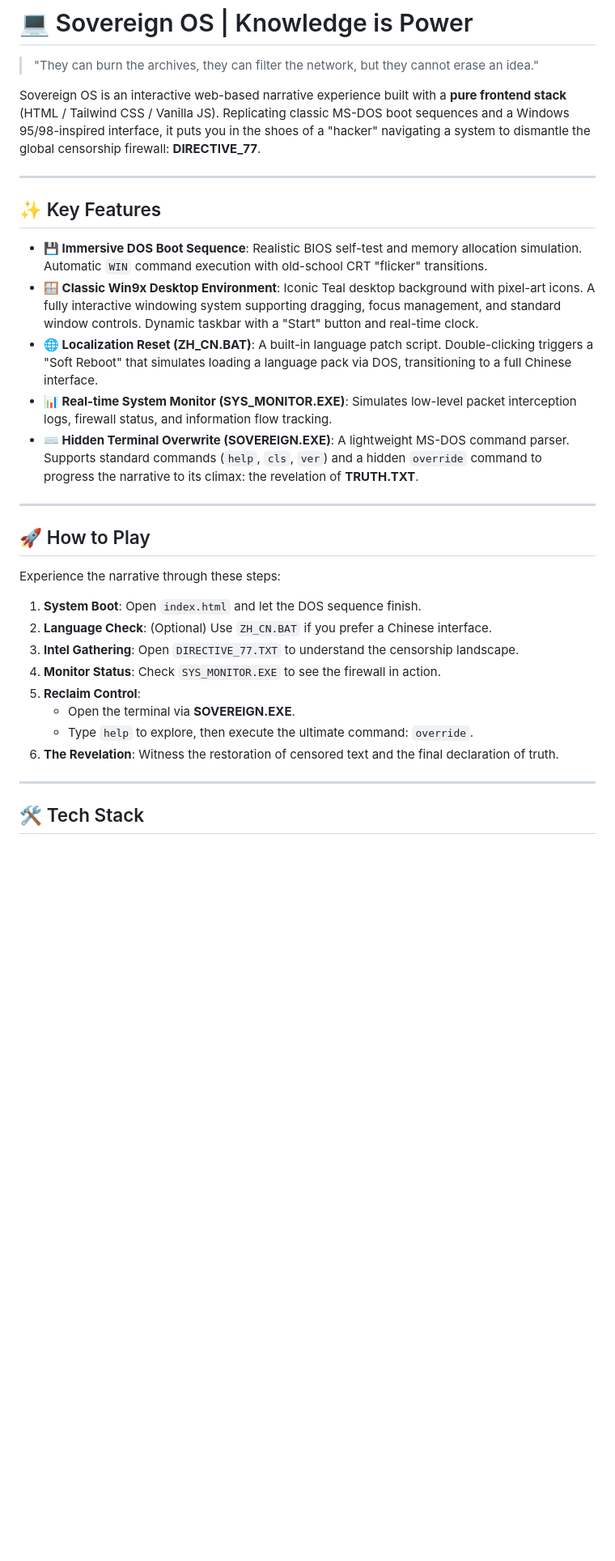
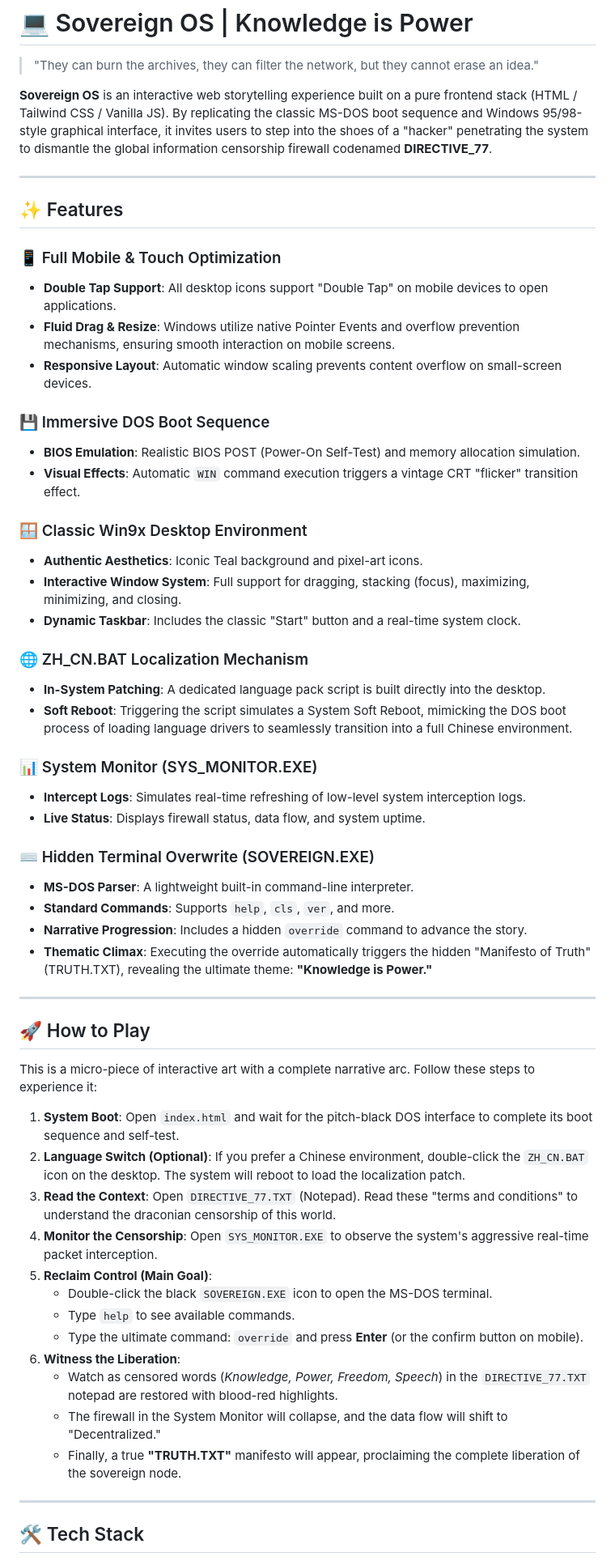
Before and after one commit to bbylw3/Sovereign-OS, a Markdown page: README.md, the part around one of its changes. Shown at 81% size. Drawn GitHub-style; blank space fills up the shorter version.

```diff
--- a/README.md
+++ b/README.md
@@ -2,32 +2,64 @@
 
 > "They can burn the archives, they can filter the network, but they cannot erase an idea."
 
-Sovereign OS is an interactive web-based narrative experience built with a **pure frontend stack** (HTML / Tailwind CSS / Vanilla JS). Replicating classic MS-DOS boot sequences and a Windows 95/98-inspired interface, it puts you in the shoes of a "hacker" navigating a system to dismantle the global censorship firewall: **DIRECTIVE_77**.
+**Sovereign OS** is an interactive web storytelling experience built on a pure frontend stack (HTML / Tailwind CSS / Vanilla JS). By replicating the classic MS-DOS boot sequence and Windows 95/98-style graphical interface, it invites users to step into the shoes of a "hacker" penetrating the system to dismantle the global information censorship firewall codenamed **DIRECTIVE_77**.
 
 ---
 
-## ✨ Key Features
+## ✨ Features
 
-- **💾 Immersive DOS Boot Sequence**: Realistic BIOS self-test and memory allocation simulation. Automatic `WIN` command execution with old-school CRT "flicker" transitions.
-- **🪟 Classic Win9x Desktop Environment**: Iconic Teal desktop background with pixel-art icons. A fully interactive windowing system supporting dragging, focus management, and standard window controls. Dynamic taskbar with a "Start" button and real-time clock.
-- **🌐 Localization Reset (ZH_CN.BAT)**: A built-in language patch script. Double-clicking triggers a "Soft Reboot" that simulates loading a language pack via DOS, transitioning to a full Chinese interface.
-- **📊 Real-time System Monitor (SYS_MONITOR.EXE)**: Simulates low-level packet interception logs, firewall status, and information flow tracking.
-- **⌨️ Hidden Terminal Overwrite (SOVEREIGN.EXE)**: A lightweight MS-DOS command parser. Supports standard commands (`help`, `cls`, `ver`) and a hidden `override` command to progress the narrative to its climax: the revelation of **TRUTH.TXT**.
+### 📱 Full Mobile & Touch Optimization
+
+- **Double Tap Support**: All desktop icons support "Double Tap" on mobile devices to open applications.
+- **Fluid Drag & Resize**: Windows utilize native Pointer Events and overflow prevention mechanisms, ensuring smooth interaction on mobile screens.
+- **Responsive Layout**: Automatic window scaling prevents content overflow on small-screen devices.
+
+### 💾 Immersive DOS Boot Sequence
+
+- **BIOS Emulation**: Realistic BIOS POST (Power-On Self-Test) and memory allocation simulation.
+- **Visual Effects**: Automatic `WIN` command execution triggers a vintage CRT "flicker" transition effect.
+
+### 🪟 Classic Win9x Desktop Environment
+
+- **Authentic Aesthetics**: Iconic Teal background and pixel-art icons.
+- **Interactive Window System**: Full support for dragging, stacking (focus), maximizing, minimizing, and closing.
+- **Dynamic Taskbar**: Includes the classic "Start" button and a real-time system clock.
+
+### 🌐 ZH_CN.BAT Localization Mechanism
+
+- **In-System Patching**: A dedicated language pack script is built directly into the desktop.
+- **Soft Reboot**: Triggering the script simulates a System Soft Reboot, mimicking the DOS boot process of loading language drivers to seamlessly transition into a full Chinese environment.
+
+### 📊 System Monitor (SYS_MONITOR.EXE)
+
+- **Intercept Logs**: Simulates real-time refreshing of low-level system interception logs.
+- **Live Status**: Displays firewall status, data flow, and system uptime.
+
+### ⌨️ Hidden Terminal Overwrite (SOVEREIGN.EXE)
+
+- **MS-DOS Parser**: A lightweight built-in command-line interpreter.
+- **Standard Commands**: Supports `help`, `cls`, `ver`, and more.
+- **Narrative Progression**: Includes a hidden `override` command to advance the story.
+- **Thematic Climax**: Executing the override automatically triggers the hidden "Manifesto of Truth" (TRUTH.TXT), revealing the ultimate theme: **"Knowledge is Power."**
 
 ---
 
 ## 🚀 How to Play
 
-Experience the narrative through these steps:
+This is a micro-piece of interactive art with a complete narrative arc. Follow these steps to experience it:
 
-1.  **System Boot**: Open `index.html` and let the DOS sequence finish.
-2.  **Language Check**: (Optional) Use `ZH_CN.BAT` if you prefer a Chinese interface.
-3.  **Intel Gathering**: Open `DIRECTIVE_77.TXT` to understand the censorship landscape.
-4.  **Monitor Status**: Check `SYS_MONITOR.EXE` to see the firewall in action.
-5.  **Reclaim Control**:
-    - Open the terminal via **SOVEREIGN.EXE**.
-    - Type `help` to explore, then execute the ultimate command: `override`.
-6.  **The Revelation**: Witness the restoration of censored text and the final declaration of truth.
+1. **System Boot**: Open `index.html` and wait for the pitch-black DOS interface to complete its boot sequence and self-test.
+2. **Language Switch (Optional)**: If you prefer a Chinese environment, double-click the `ZH_CN.BAT` icon on the desktop. The system will reboot to load the localization patch.
+3. **Read the Context**: Open `DIRECTIVE_77.TXT` (Notepad). Read these "terms and conditions" to understand the draconian censorship of this world.
+4. **Monitor the Censorship**: Open `SYS_MONITOR.EXE` to observe the system's aggressive real-time packet interception.
+5. **Reclaim Control (Main Goal)**:
+   - Double-click the black `SOVEREIGN.EXE` icon to open the MS-DOS terminal.
+   - Type `help` to see available commands.
+   - Type the ultimate command: `override` and press **Enter** (or the confirm button on mobile).
+6. **Witness the Liberation**:
+   - Watch as censored words (_Knowledge, Power, Freedom, Speech_) in the `DIRECTIVE_77.TXT` notepad are restored with blood-red highlights.
+   - The firewall in the System Monitor will collapse, and the data flow will shift to "Decentralized."
+   - Finally, a true **"TRUTH.TXT"** manifesto will appear, proclaiming the complete liberation of the sovereign node.
 
 ---
 
```
Also changed, not shown: other parts of README.md (+70 -31 lines).
